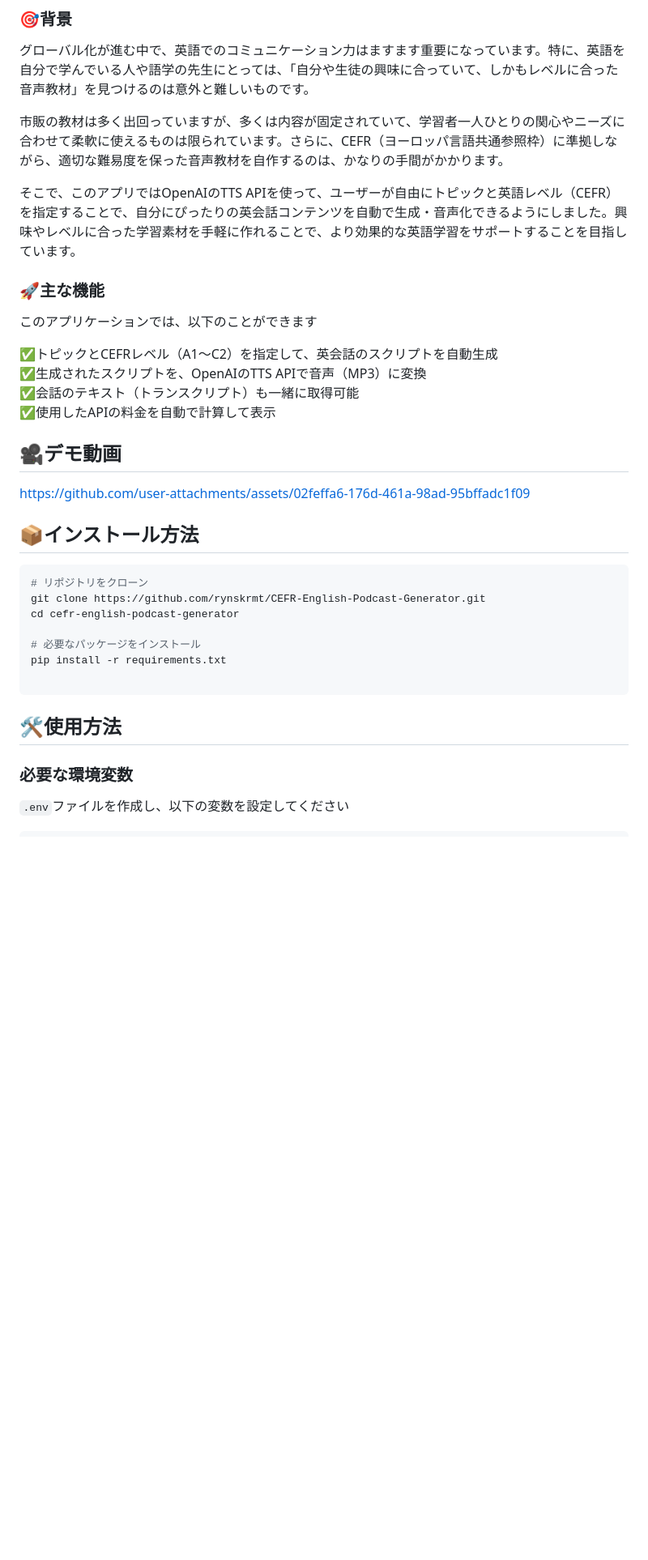
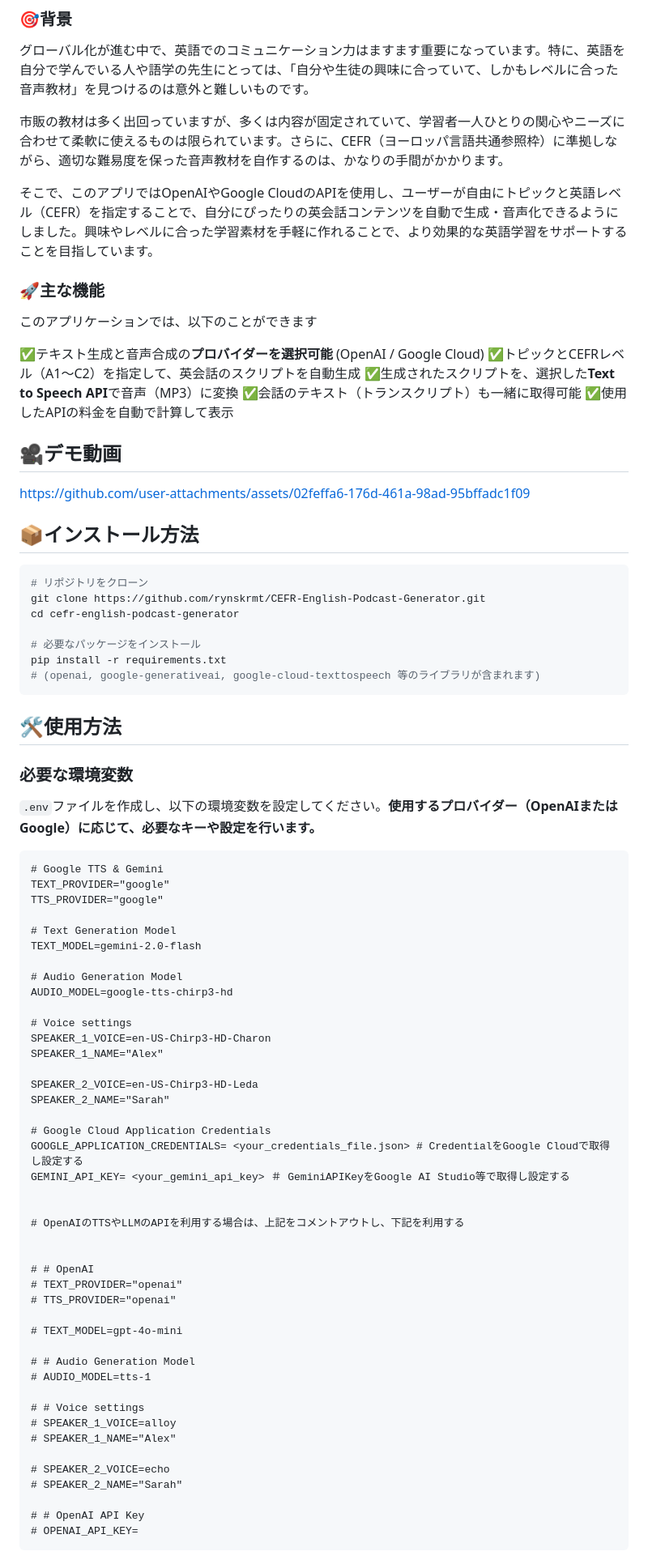
Before and after one commit to rynskrmt/CEFR-English-Podcast-Generator, a Markdown page: README.md, the part around the change printed below. Shown: that part at 81% size. Rendered like a GitHub page; blank space fills up the shorter version.

Commit message:
docs: Google TTS, Gemini対応に伴うREAMDE修正

````diff
--- a/README.md
+++ b/README.md
@@ -5,14 +5,15 @@
 
 市販の教材は多く出回っていますが、多くは内容が固定されていて、学習者一人ひとりの関心やニーズに合わせて柔軟に使えるものは限られています。さらに、CEFR（ヨーロッパ言語共通参照枠）に準拠しながら、適切な難易度を保った音声教材を自作するのは、かなりの手間がかかります。
 
-そこで、このアプリではOpenAIのTTS APIを使って、ユーザーが自由にトピックと英語レベル（CEFR）を指定することで、自分にぴったりの英会話コンテンツを自動で生成・音声化できるようにしました。興味やレベルに合った学習素材を手軽に作れることで、より効果的な英語学習をサポートすることを目指しています。
+そこで、このアプリではOpenAIやGoogle CloudのAPIを使用し、ユーザーが自由にトピックと英語レベル（CEFR）を指定することで、自分にぴったりの英会話コンテンツを自動で生成・音声化できるようにしました。興味やレベルに合った学習素材を手軽に作れることで、より効果的な英語学習をサポートすることを目指しています。
 
 
 ### 🚀主な機能
 このアプリケーションでは、以下のことができます
 
+✅テキスト生成と音声合成の**プロバイダーを選択可能** (OpenAI / Google Cloud)
 ✅トピックとCEFRレベル（A1〜C2）を指定して、英会話のスクリプトを自動生成
-✅生成されたスクリプトを、OpenAIのTTS APIで音声（MP3）に変換
+✅生成されたスクリプトを、選択した**Text to Speech API**で音声（MP3）に変換
 ✅会話のテキスト（トランスクリプト）も一緒に取得可能
 ✅使用したAPIの料金を自動で計算して表示
 
@@ -28,13 +29,57 @@ cd cefr-english-podcast-generator
 
 # 必要なパッケージをインストール
 pip install -r requirements.txt
-
+# (openai, google-generativeai, google-cloud-texttospeech 等のライブラリが含まれます)
 ```
 
 
 ## 🛠️使用方法
 ### 必要な環境変数
 
-`.env`ファイルを作成し、以下の変数を設定してください
+`.env`ファイルを作成し、以下の環境変数を設定してください。**使用するプロバイダー（OpenAIまたはGoogle）に応じて、必要なキーや設定を行います。**
 
+```dotenv
+# Google TTS & Gemini
+TEXT_PROVIDER="google"
+TTS_PROVIDER="google"
+
+# Text Generation Model
+TEXT_MODEL=gemini-2.0-flash
+
+# Audio Generation Model
+AUDIO_MODEL=google-tts-chirp3-hd
+
+# Voice settings
+SPEAKER_1_VOICE=en-US-Chirp3-HD-Charon
+SPEAKER_1_NAME="Alex"
+
+SPEAKER_2_VOICE=en-US-Chirp3-HD-Leda
+SPEAKER_2_NAME="Sarah"
+
+# Google Cloud Application Credentials
+GOOGLE_APPLICATION_CREDENTIALS= <your_credentials_file.json> # CredentialをGoogle Cloudで取得し設定する
+GEMINI_API_KEY= <your_gemini_api_key> ＃ GeminiAPIKeyをGoogle AI Studio等で取得し設定する
+
+
+# OpenAIのTTSやLLMのAPIを利用する場合は、上記をコメントアウトし、下記を利用する
+
+
+# # OpenAI
+# TEXT_PROVIDER="openai"
+# TTS_PROVIDER="openai"
+
+# TEXT_MODEL=gpt-4o-mini
+
+# # Audio Generation Model
+# AUDIO_MODEL=tts-1
+
+# # Voice settings
+# SPEAKER_1_VOICE=alloy
+# SPEAKER_1_NAME="Alex"
+
+# SPEAKER_2_VOICE=echo
+# SPEAKER_2_NAME="Sarah"
+
+# # OpenAI API Key
+# OPENAI_API_KEY=
 ```
````
Also changed, not shown: other parts of README.md (+25 -19 lines).
